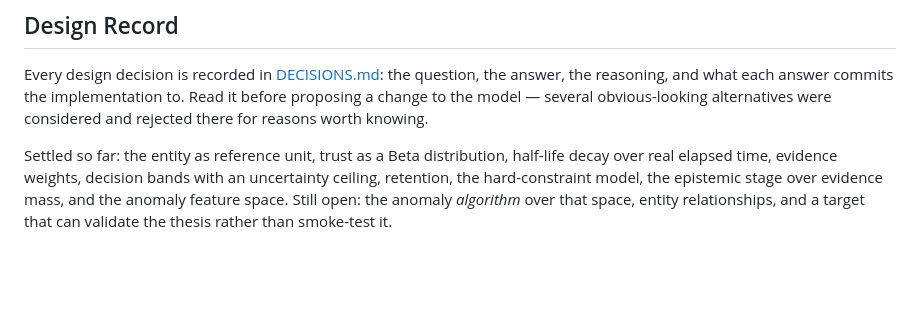
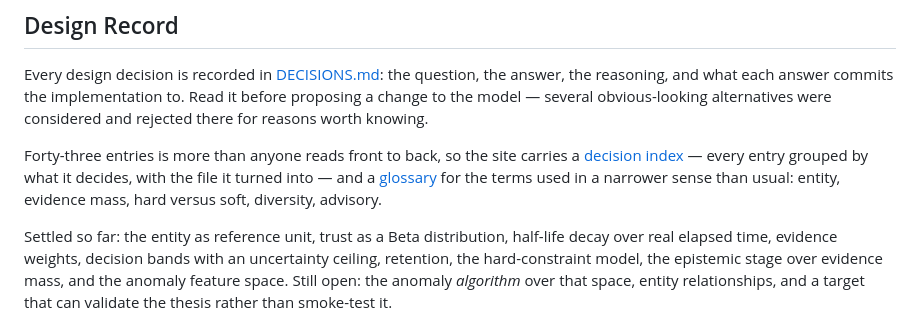
Before and after one commit to Fachryxyf/scorpio-guard, a Markdown page: README.md, the part around the change. Drawn GitHub-style; blank space fills up the shorter version.

```diff
--- a/README.md
+++ b/README.md
@@ -112,6 +112,13 @@ Every design decision is recorded in [DECISIONS.md](DECISIONS.md): the question,
 the answer, the reasoning, and what each answer commits the implementation to.
 Read it before proposing a change to the model — several obvious-looking
 alternatives were considered and rejected there for reasons worth knowing.
+
+Forty-three entries is more than anyone reads front to back, so the site carries a
+[decision index](https://scorpio-guard.fachryxyf.com/#decisions) — every entry
+grouped by what it decides, with the file it turned into — and a
+[glossary](https://scorpio-guard.fachryxyf.com/#glossary) for the terms used in a
+narrower sense than usual: entity, evidence mass, hard versus soft, diversity,
+advisory.
 
 Settled so far: the entity as reference unit, trust as a Beta distribution,
 half-life decay over real elapsed time, evidence weights, decision bands with an
```
Also changed, not shown: DECISIONS.md (+19 -0 lines).
